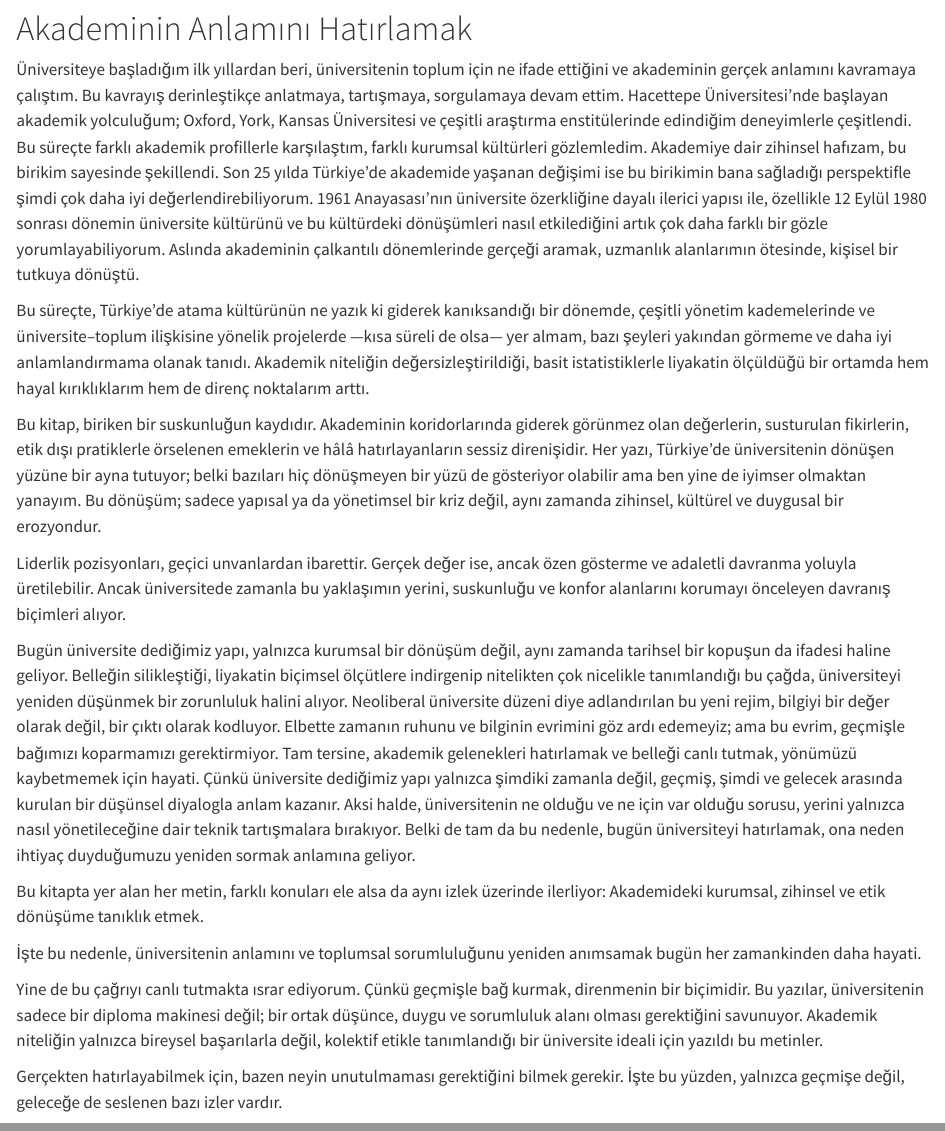
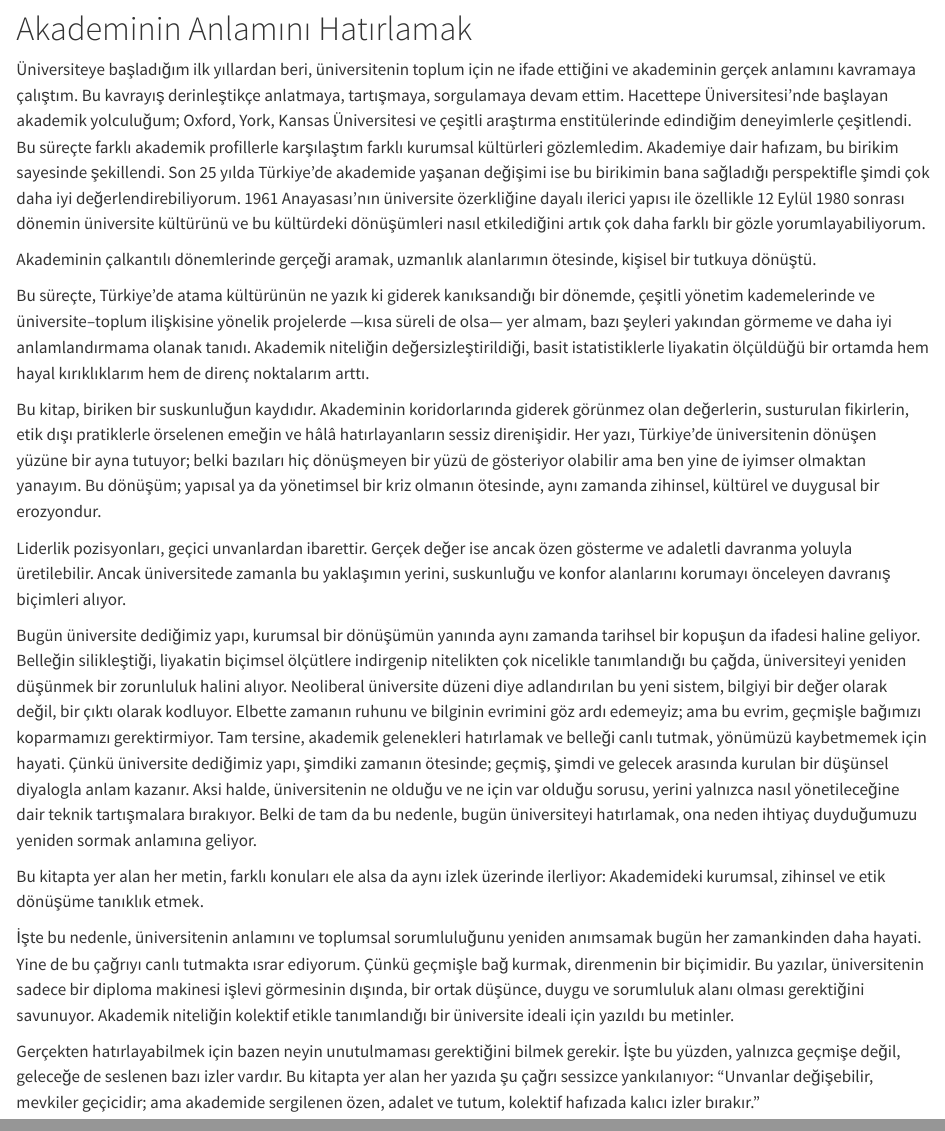
Before and after one commit to utkuperktas/akademi-unutmazsa, a Quarto document (giris.qmd): the page in a window 1100 px wide, from its top, and a second part further down, joined at a grey line. Rendered offline with R 4.5, knitr and Pandoc in place of Quarto, with nearby package versions.

Commit message:
Add files via upload

```diff
--- a/giris.qmd
+++ b/giris.qmd
@@ -4,23 +4,22 @@ title: "Giriş"
 
 # Akademinin Anlamını Hatırlamak
 
-Üniversiteye başladığım ilk yıllardan beri, üniversitenin toplum için ne ifade ettiğini ve akademinin gerçek anlamını kavramaya çalıştım. Bu kavrayış derinleştikçe anlatmaya, tartışmaya, sorgulamaya devam ettim. Hacettepe Üniversitesi’nde başlayan akademik yolculuğum; Oxford, York, Kansas Üniversitesi ve çeşitli araştırma enstitülerinde edindiğim deneyimlerle çeşitlendi. Bu süreçte farklı akademik profillerle karşılaştım, farklı kurumsal kültürleri gözlemledim. Akademiye dair zihinsel hafızam, bu birikim sayesinde şekillendi. Son 25 yılda Türkiye’de akademide yaşanan değişimi ise bu birikimin bana sağladığı perspektifle şimdi çok daha iyi değerlendirebiliyorum. 1961 Anayasası’nın üniversite özerkliğine dayalı ilerici yapısı ile, özellikle 12 Eylül 1980 sonrası dönemin üniversite kültürünü ve bu kültürdeki dönüşümleri nasıl etkilediğini artık çok daha farklı bir gözle yorumlayabiliyorum. Aslında akademinin çalkantılı dönemlerinde gerçeği aramak, uzmanlık alanlarımın ötesinde, kişisel bir tutkuya dönüştü.
+Üniversiteye başladığım ilk yıllardan beri, üniversitenin toplum için ne ifade ettiğini ve akademinin gerçek anlamını kavramaya çalıştım. Bu kavrayış derinleştikçe anlatmaya, tartışmaya, sorgulamaya devam ettim. Hacettepe Üniversitesi’nde başlayan akademik yolculuğum; Oxford, York, Kansas Üniversitesi ve çeşitli araştırma enstitülerinde edindiğim deneyimlerle çeşitlendi. Bu süreçte farklı akademik profillerle karşılaştım farklı kurumsal kültürleri gözlemledim. Akademiye dair hafızam, bu birikim sayesinde şekillendi. Son 25 yılda Türkiye’de akademide yaşanan değişimi ise bu birikimin bana sağladığı perspektifle şimdi çok daha iyi değerlendirebiliyorum. 1961 Anayasası’nın üniversite özerkliğine dayalı ilerici yapısı ile özellikle 12 Eylül 1980 sonrası dönemin üniversite kültürünü ve bu kültürdeki dönüşümleri nasıl etkilediğini artık çok daha farklı bir gözle yorumlayabiliyorum.
+
+Akademinin çalkantılı dönemlerinde gerçeği aramak, uzmanlık alanlarımın ötesinde, kişisel bir tutkuya dönüştü.
 
 Bu süreçte, Türkiye’de atama kültürünün ne yazık ki giderek kanıksandığı bir dönemde, çeşitli yönetim kademelerinde ve üniversite–toplum ilişkisine yönelik projelerde —kısa süreli de olsa— yer almam, bazı şeyleri yakından görmeme ve daha iyi anlamlandırmama olanak tanıdı. Akademik niteliğin değersizleştirildiği, basit istatistiklerle liyakatin ölçüldüğü bir ortamda hem hayal kırıklıklarım hem de direnç noktalarım arttı.
 
-Bu kitap, biriken bir suskunluğun kaydıdır. Akademinin koridorlarında giderek görünmez olan değerlerin, susturulan fikirlerin, etik dışı pratiklerle örselenen emeklerin ve hâlâ hatırlayanların sessiz direnişidir. Her yazı, Türkiye’de üniversitenin dönüşen yüzüne bir ayna tutuyor; belki bazıları hiç dönüşmeyen bir yüzü de gösteriyor olabilir ama ben yine de iyimser olmaktan yanayım. Bu dönüşüm; sadece yapısal ya da yönetimsel bir kriz değil, aynı zamanda zihinsel, kültürel ve duygusal bir erozyondur.
+Bu kitap, biriken bir suskunluğun kaydıdır. Akademinin koridorlarında giderek görünmez olan değerlerin, susturulan fikirlerin, etik dışı pratiklerle örselenen emeğin ve hâlâ hatırlayanların sessiz direnişidir. Her yazı, Türkiye’de üniversitenin dönüşen yüzüne bir ayna tutuyor; belki bazıları hiç dönüşmeyen bir yüzü de gösteriyor olabilir ama ben yine de iyimser olmaktan yanayım. Bu dönüşüm; yapısal ya da yönetimsel bir kriz olmanın ötesinde, aynı zamanda zihinsel, kültürel ve duygusal bir erozyondur.
 
-Liderlik pozisyonları, geçici unvanlardan ibarettir. Gerçek değer ise, ancak özen gösterme ve adaletli davranma yoluyla üretilebilir. Ancak üniversitede zamanla bu yaklaşımın yerini, suskunluğu ve konfor alanlarını korumayı önceleyen davranış biçimleri alıyor.
+Liderlik pozisyonları, geçici unvanlardan ibarettir. Gerçek değer ise ancak özen gösterme ve adaletli davranma yoluyla üretilebilir. Ancak üniversitede zamanla bu yaklaşımın yerini, suskunluğu ve konfor alanlarını korumayı önceleyen davranış biçimleri alıyor.
 
-Bugün üniversite dediğimiz yapı, yalnızca kurumsal bir dönüşüm değil, aynı zamanda tarihsel bir kopuşun da ifadesi haline geliyor. Belleğin silikleştiği, liyakatin biçimsel ölçütlere indirgenip nitelikten çok nicelikle tanımlandığı bu çağda, üniversiteyi yeniden düşünmek bir zorunluluk halini alıyor. Neoliberal üniversite düzeni diye adlandırılan bu yeni rejim, bilgiyi bir değer olarak değil, bir çıktı olarak kodluyor. Elbette zamanın ruhunu ve bilginin evrimini göz ardı edemeyiz; ama bu evrim, geçmişle bağımızı koparmamızı gerektirmiyor. Tam tersine, akademik gelenekleri hatırlamak ve belleği canlı tutmak, yönümüzü kaybetmemek için hayati. Çünkü üniversite dediğimiz yapı yalnızca şimdiki zamanla değil, geçmiş, şimdi ve gelecek arasında kurulan bir düşünsel diyalogla anlam kazanır. Aksi halde, üniversitenin ne olduğu ve ne için var olduğu sorusu, yerini yalnızca nasıl yönetileceğine dair teknik tartışmalara bırakıyor. Belki de tam da bu nedenle, bugün üniversiteyi hatırlamak, ona neden ihtiyaç duyduğumuzu yeniden sormak anlamına geliyor.
+Bugün üniversite dediğimiz yapı,  kurumsal bir dönüşümün yanında aynı zamanda tarihsel bir kopuşun da ifadesi haline geliyor. Belleğin silikleştiği, liyakatin biçimsel ölçütlere indirgenip nitelikten çok nicelikle tanımlandığı bu çağda, üniversiteyi yeniden düşünmek bir zorunluluk halini alıyor. Neoliberal üniversite düzeni diye adlandırılan bu yeni sistem, bilgiyi bir değer olarak değil, bir çıktı olarak kodluyor. Elbette zamanın ruhunu ve bilginin evrimini göz ardı edemeyiz; ama bu evrim, geçmişle bağımızı koparmamızı gerektirmiyor. Tam tersine, akademik gelenekleri hatırlamak ve belleği canlı tutmak, yönümüzü kaybetmemek için hayati. Çünkü üniversite dediğimiz yapı, şimdiki zamanın ötesinde; geçmiş, şimdi ve gelecek arasında kurulan bir düşünsel diyalogla anlam kazanır. Aksi halde, üniversitenin ne olduğu ve ne için var olduğu sorusu, yerini yalnızca nasıl yönetileceğine dair teknik tartışmalara bırakıyor. Belki de tam da bu nedenle, bugün üniversiteyi hatırlamak, ona neden ihtiyaç duyduğumuzu yeniden sormak anlamına geliyor.
 
 Bu kitapta yer alan her metin, farklı konuları ele alsa da aynı izlek üzerinde ilerliyor: Akademideki kurumsal, zihinsel ve etik dönüşüme tanıklık etmek.
 
 İşte bu nedenle, üniversitenin anlamını ve toplumsal sorumluluğunu yeniden anımsamak bugün her zamankinden daha hayati.
+Yine de bu çağrıyı canlı tutmakta ısrar ediyorum. Çünkü geçmişle bağ kurmak, direnmenin bir biçimidir. Bu yazılar, üniversitenin sadece bir diploma makinesi işlevi görmesinin dışında,  bir ortak düşünce, duygu ve sorumluluk alanı olması gerektiğini savunuyor. Akademik niteliğin kolektif etikle tanımlandığı bir üniversite ideali için yazıldı bu metinler.
 
-Yine de bu çağrıyı canlı tutmakta ısrar ediyorum. Çünkü geçmişle bağ kurmak, direnmenin bir biçimidir.
-Bu yazılar, üniversitenin sadece bir diploma makinesi değil; bir ortak düşünce, duygu ve sorumluluk alanı olması gerektiğini savunuyor. Akademik niteliğin yalnızca bireysel başarılarla değil, kolektif etikle tanımlandığı bir üniversite ideali için yazıldı bu metinler.
-
-Gerçekten hatırlayabilmek için, bazen neyin unutulmaması gerektiğini bilmek gerekir. İşte bu yüzden, yalnızca geçmişe değil, geleceğe de seslenen bazı izler vardır.
-
+Gerçekten hatırlayabilmek için bazen neyin unutulmaması gerektiğini bilmek gerekir. İşte bu yüzden, yalnızca geçmişe değil, geleceğe de seslenen bazı izler vardır.
 Bu kitapta yer alan her yazıda şu çağrı sessizce yankılanıyor: “Unvanlar değişebilir, mevkiler geçicidir; ama akademide sergilenen özen, adalet ve tutum, kolektif hafızada kalıcı izler bırakır.”
```
Also changed, not shown: icindekiler.qmd (+0 -1 lines).
